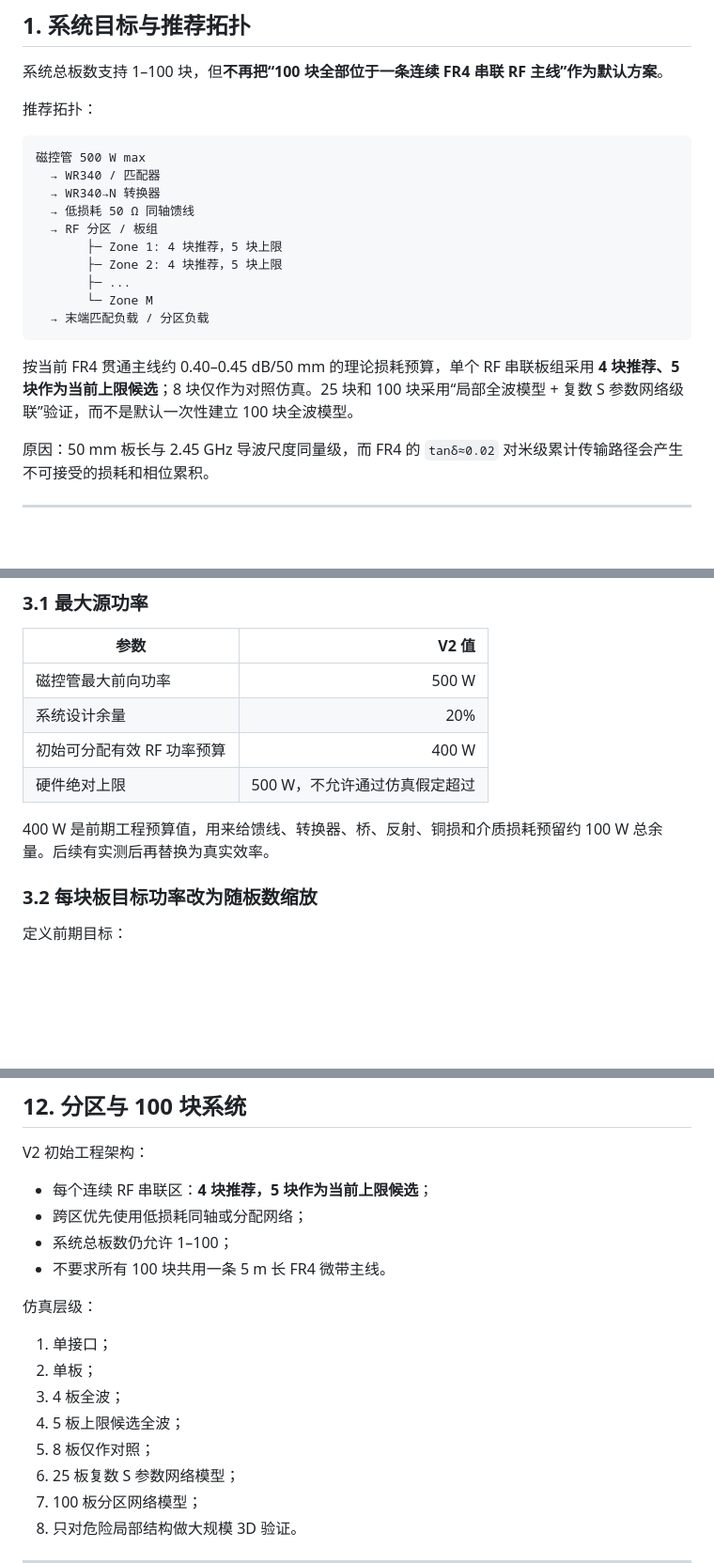
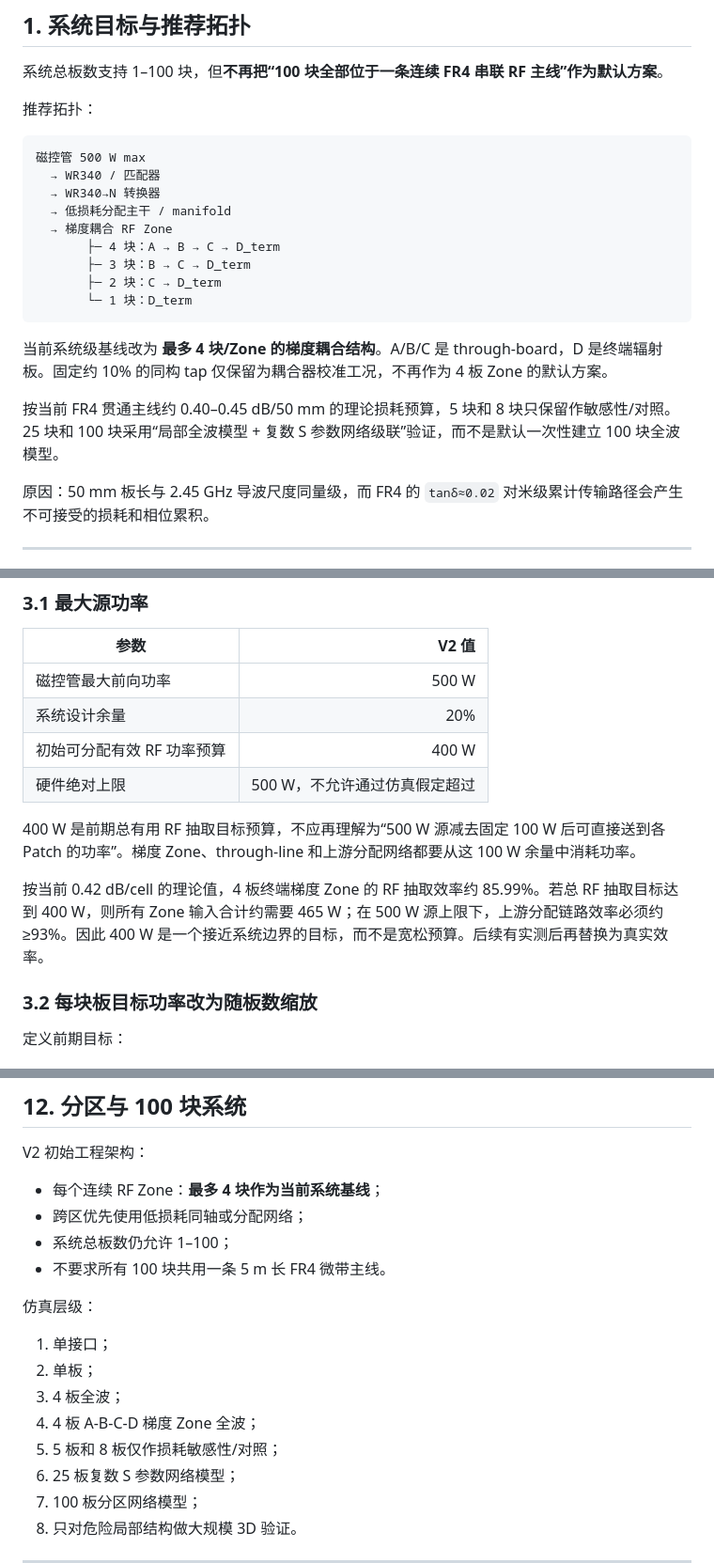
Before and after one commit to evaristebernhard/micro_wave, a Markdown page: docs/01_rf_simulation_requirements_v2.md, 3 parts joined by grey strips. Shown at 94% size. Rendered like a GitHub page; blank space fills up the shorter version.

Commit message:
docs: align V2 requirements with gradient-coupled zones

````diff
--- a/docs/01_rf_simulation_requirements_v2.md
+++ b/docs/01_rf_simulation_requirements_v2.md
@@ -14,16 +14,17 @@
 磁控管 500 W max
   → WR340 / 匹配器
   → WR340→N 转换器
-  → 低损耗 50 Ω 同轴馈线
-  → RF 分区 / 板组
-       ├─ Zone 1: 4 块推荐，5 块上限
-       ├─ Zone 2: 4 块推荐，5 块上限
-       ├─ ...
-       └─ Zone M
-  → 末端匹配负载 / 分区负载
+  → 低损耗分配主干 / manifold
+  → 梯度耦合 RF Zone
+       ├─ 4 块：A → B → C → D_term
+       ├─ 3 块：B → C → D_term
+       ├─ 2 块：C → D_term
+       └─ 1 块：D_term
 ```
 
-按当前 FR4 贯通主线约 0.40–0.45 dB/50 mm 的理论损耗预算，单个 RF 串联板组采用 **4 块推荐、5 块作为当前上限候选**；8 块仅作为对照仿真。25 块和 100 块采用“局部全波模型 + 复数 S 参数网络级联”验证，而不是默认一次性建立 100 块全波模型。
+当前系统级基线改为 **最多 4 块/Zone 的梯度耦合结构**。A/B/C 是 through-board，D 是终端辐射板。固定约 10% 的同构 tap 仅保留为耦合器校准工况，不再作为 4 板 Zone 的默认方案。
+
+按当前 FR4 贯通主线约 0.40–0.45 dB/50 mm 的理论损耗预算，5 块和 8 块只保留作敏感性/对照。25 块和 100 块采用“局部全波模型 + 复数 S 参数网络级联”验证，而不是默认一次性建立 100 块全波模型。
 
 原因：50 mm 板长与 2.45 GHz 导波尺度同量级，而 FR4 的 `tanδ≈0.02` 对米级累计传输路径会产生不可接受的损耗和相位累积。
 
@@ -56,7 +57,9 @@
 | 初始可分配有效 RF 功率预算 | 400 W |
 | 硬件绝对上限 | 500 W，不允许通过仿真假定超过 |
 
-400 W 是前期工程预算值，用来给馈线、转换器、桥、反射、铜损和介质损耗预留约 100 W 总余量。后续有实测后再替换为真实效率。
+400 W 是前期总有用 RF 抽取目标预算，不应再理解为“500 W 源减去固定 100 W 后可直接送到各 Patch 的功率”。梯度 Zone、through-line 和上游分配网络都要从这 100 W 余量中消耗功率。
+
+按当前 0.42 dB/cell 的理论值，4 板终端梯度 Zone 的 RF 抽取效率约 85.99%。若总 RF 抽取目标达到 400 W，则所有 Zone 输入合计约需要 465 W；在 500 W 源上限下，上游分配链路效率必须约 ≥93%。因此 400 W 是一个接近系统边界的目标，而不是宽松预算。后续有实测后再替换为真实效率。
 
 ### 3.2 每块板目标功率改为随板数缩放
 
@@ -395,7 +400,7 @@ V2 不再把磁吸接口视为零长度理想连接。
 
 V2 初始工程架构：
 
-- 每个连续 RF 串联区：**4 块推荐，5 块作为当前上限候选**；
+- 每个连续 RF Zone：**最多 4 块作为当前系统基线**；
 - 跨区优先使用低损耗同轴或分配网络；
 - 系统总板数仍允许 1–100；
 - 不要求所有 100 块共用一条 5 m 长 FR4 微带主线。
@@ -405,8 +410,8 @@ V2 初始工程架构：
 1. 单接口；
 2. 单板；
 3. 4 板全波；
-4. 5 板上限候选全波；
-5. 8 板仅作对照；
+4. 4 板 A-B-C-D 梯度 Zone 全波；
+5. 5 板和 8 板仅作损耗敏感性/对照；
 6. 25 板复数 S 参数网络模型；
 7. 100 板分区网络模型；
 8. 只对危险局部结构做大规模 3D 验证。
````
Also changed, not shown: other parts of docs/01_rf_simulation_requirements_v2.md (+4 -2 lines).
